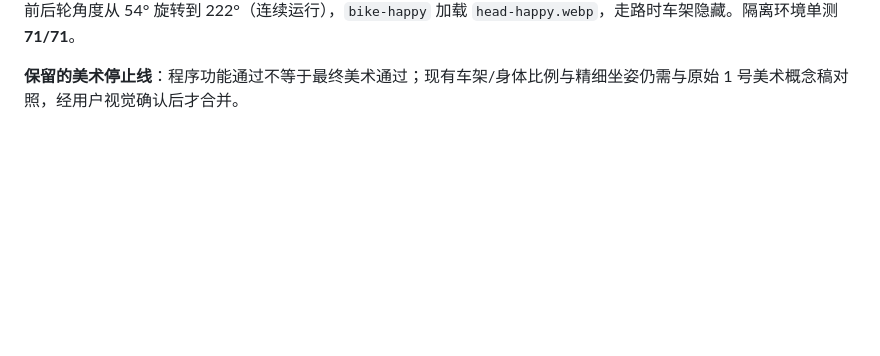
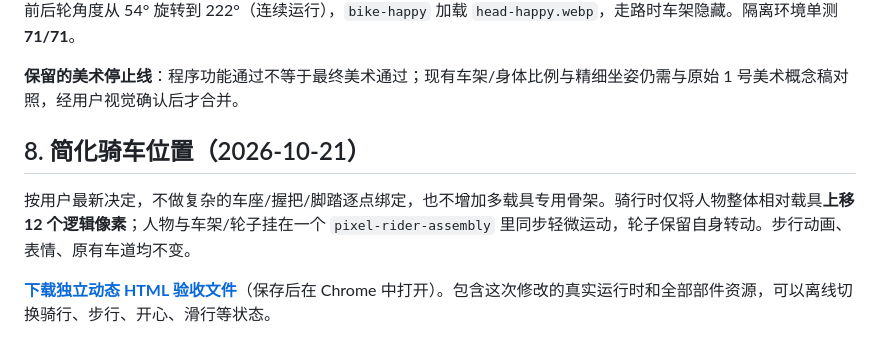
Before and after one commit to viviennebla/codex-sync-server, a Markdown page: docs/denglema-default-rider-v0.1.md, the part around the change. Drawn GitHub-style; blank space fills up the shorter version.

Commit message:
docs: prefer simple rider lift and shared motion across vehicles

```diff
--- a/docs/denglema-default-rider-v0.1.md
+++ b/docs/denglema-default-rider-v0.1.md
@@ -93,3 +93,9 @@ public/riders/
 验收记录：Chromium headless 在独立 `/rider-preview` 上逐个切换状态，没有 JS 错误或失败的静态资源请求；实测前后轮角度从 54° 旋转到 222°（连续运行），`bike-happy` 加载 `head-happy.webp`，走路时车架隐藏。隔离环境单测 **71/71**。
 
 **保留的美术停止线**：程序功能通过不等于最终美术通过；现有车架/身体比例与精细坐姿仍需与原始 1 号美术概念稿对照，经用户视觉确认后才合并。
+
+## 8. 简化骑车位置（2026-10-21）
+
+按用户最新决定，不做复杂的车座/握把/脚踏逐点绑定，也不增加多载具专用骨架。骑行时仅将人物整体相对载具**上移 12 个逻辑像素**；人物与车架/轮子挂在一个 `pixel-rider-assembly` 里同步轻微运动，轮子保留自身转动。步行动画、表情、原有车道均不变。
+
+**[下载独立动态 HTML 验收文件](previews/helmet-commuter-motion-qa.html)**（保存后在 Chrome 中打开）。包含这次修改的真实运行时和全部部件资源，可以离线切换骑行、步行、开心、滑行等状态。
```
